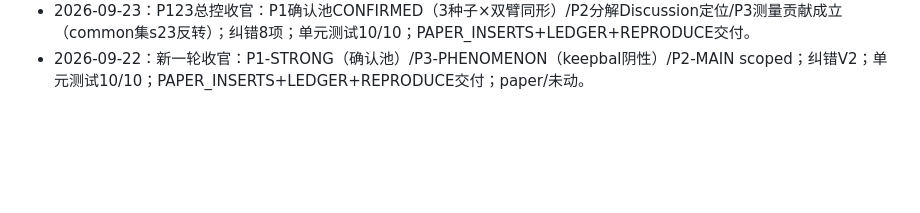
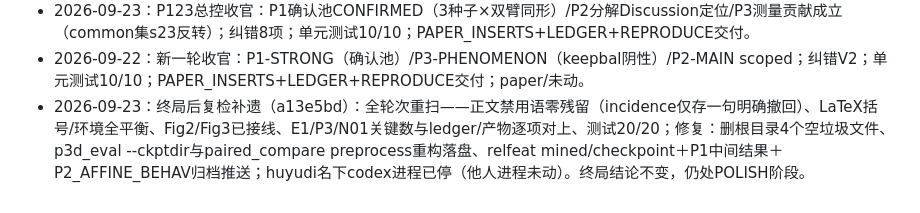
Before and after one commit to FreddieWho/iclr2027, a Markdown page: TODO.md, the part around the change. Drawn GitHub-style; blank space fills up the shorter version.

Commit message:
TODO记录终局后复检补遗

```diff
--- a/TODO.md
+++ b/TODO.md
@@ -220,3 +220,4 @@ X03换rank换layer / temperature sweep / action-rule续调 / 更多synthetic sce
 - 2026-09-23：P123终局：P1坐标成立/足球修正归零；P2分解（覆盖正质量负3/3＋score规则质量增益＋等覆盖不可行）；P3配对真修复~35pp＋分母 churn建档＋NOVELTY_MATRIX（首条件化已死）；7单元测试全过；PAPER_INSERTS三段＋ledger＋复算uze落地；确认池未拆。
 - 2026-09-23：P123总控收官：P1确认池CONFIRMED（3种子×双臂同形）/P2分解Discussion定位/P3测量贡献成立（common集s23反转）；纠错8项；单元测试10/10；PAPER_INSERTS+LEDGER+REPRODUCE交付。
 - 2026-09-22：新一轮收官：P1-STRONG（确认池）/P3-PHENOMENON（keepbal阴性）/P2-MAIN scoped；纠错V2；单元测试10/10；PAPER_INSERTS+LEDGER+REPRODUCE交付；paper/未动。
+- 2026-09-23：终局后复检补遗（a13e5bd）：全轮次重扫——正文禁用语零残留（incidence仅存一句明确撤回）、LaTeX括号/环境全平衡、Fig2/Fig3已接线、E1/P3/N01关键数与ledger/产物逐项对上、测试20/20；修复：删根目录4个空垃圾文件、p3d_eval --ckptdir与paired_compare preprocess重构落盘、relfeat mined/checkpoint＋P1中间结果＋P2_AFFINE_BEHAV归档推送；huyudi名下codex进程已停（他人进程未动）。终局结论不变，仍处POLISH阶段。
```
